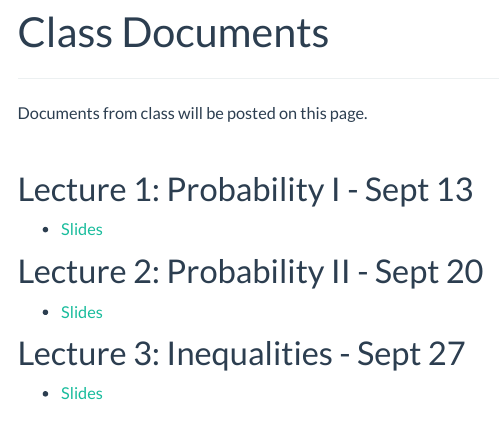
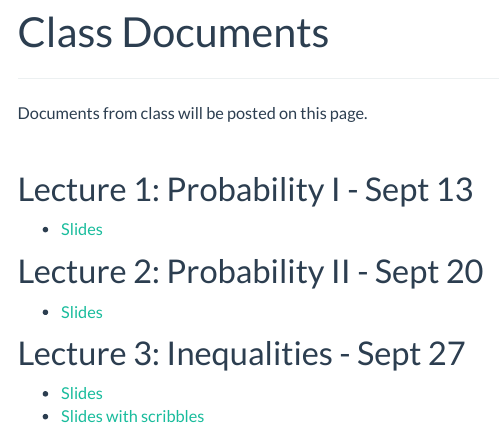
Before and after one commit to jlgrons/STA2112-MathStat, an R Markdown document (class_docs.Rmd): the page in a window 1100 px wide, from 90 px down. The pictures show the output file class_docs.html that the author committed with the source, opened offline; library style sheets and scripts come from the installed R packages; menus at the side of the page are left out.

Commit message:
Add marked slides from week 3.

```diff
--- a/class_docs.Rmd
+++ b/class_docs.Rmd
@@ -32,3 +32,4 @@ Documents from class will be posted on this page.
 ## Lecture 3: Inequalities - Sept 27
 
 * [Slides](https://drive.google.com/file/d/1wXvpilkm2zRUCIINMrCaEgNoCPf40TSn/view?usp=sharing)
+* [Slides with scribbles](https://drive.google.com/file/d/1xXI421hTVcBkNcMWr4qpLH9QhfF1HKX8/view?usp=sharing)
```
Also changed, not shown: class_docs.html.
